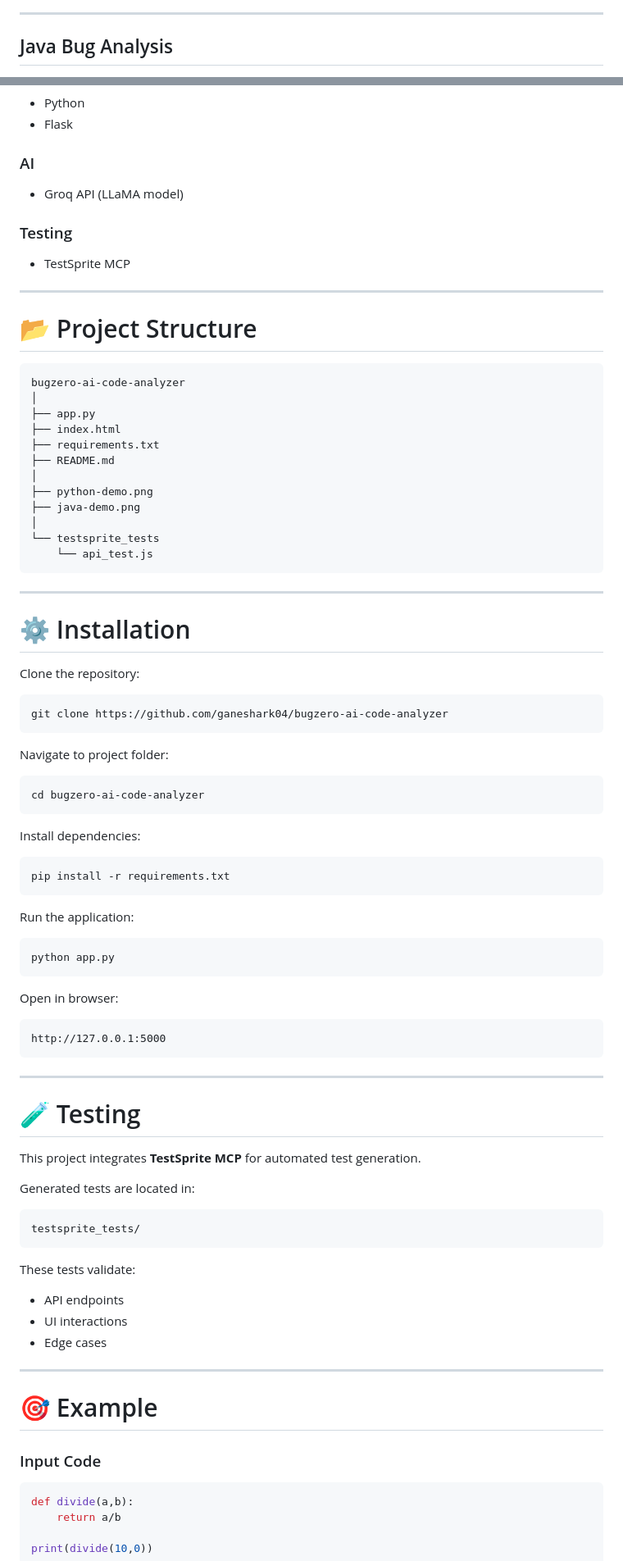
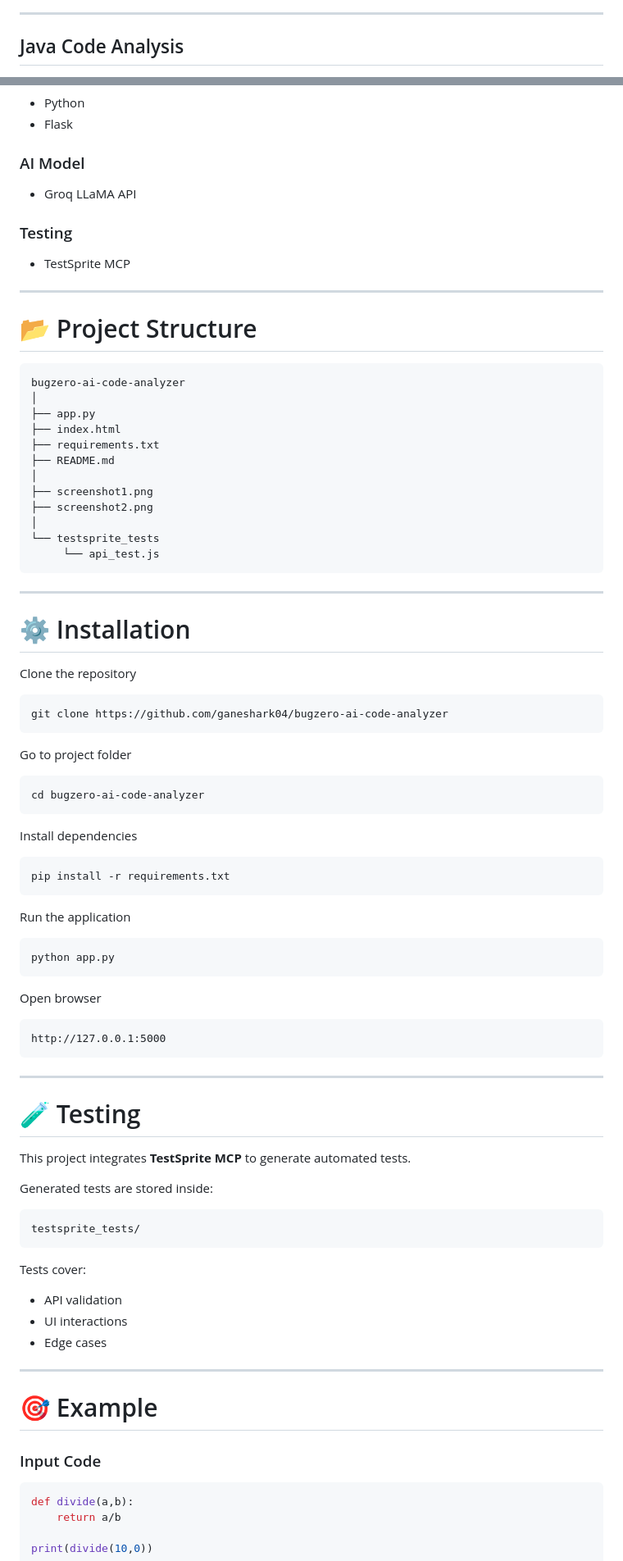
Before and after one commit to ganeshark04/bugzero-ai-code-analyzer, a Markdown page: README.md, 2 parts joined by grey strips. Shown at 82% size. Rendered like a GitHub page.

Commit message:
Update README with new features and demo images

````diff
--- a/README.md
+++ b/README.md
@@ -33,5 +35,5 @@ Built for the **TestSprite AI Dev Hackathon**.
 
 ---
 
-## Java Bug Analysis
+## Java Code Analysis
 
@@ -66,9 +73,9 @@ Built for the **TestSprite AI Dev Hackathon**.
 * Python
 * Flask
 
-### AI
+### AI Model
 
-* Groq API (LLaMA model)
+* Groq LLaMA API
 
 ### Testing
 
@@ -78,7 +85,7 @@ Built for the **TestSprite AI Dev Hackathon**.
 
 # 📂 Project Structure
 
-```id="q3r0vo"
+```
 bugzero-ai-code-analyzer
 │
 ├── app.py
@@ -86,44 +93,44 @@ bugzero-ai-code-analyzer
 ├── requirements.txt
 ├── README.md
 │
-├── python-demo.png
-├── java-demo.png
+├── screenshot1.png
+├── screenshot2.png
 │
 └── testsprite_tests
-    └── api_test.js
+     └── api_test.js
 ```
 
 ---
 
 # ⚙ Installation
 
-Clone the repository:
+Clone the repository
 
-```id="o46cav"
+```
 git clone https://github.com/ganeshark04/bugzero-ai-code-analyzer
 ```
 
-Navigate to project folder:
+Go to project folder
 
-```id="oq0m8g"
+```
 cd bugzero-ai-code-analyzer
 ```
 
-Install dependencies:
+Install dependencies
 
-```id="h37mpk"
+```
 pip install -r requirements.txt
 ```
 
-Run the application:
+Run the application
 
-```id="j7gx3y"
+```
 python app.py
 ```
 
-Open in browser:
+Open browser
 
-```id="23xvab"
+```
 http://127.0.0.1:5000
 ```
 
@@ -131,17 +138,17 @@ http://127.0.0.1:5000
 
 # 🧪 Testing
 
-This project integrates **TestSprite MCP** for automated test generation.
+This project integrates **TestSprite MCP** to generate automated tests.
 
-Generated tests are located in:
+Generated tests are stored inside:
 
-```id="p1p6qk"
+```
 testsprite_tests/
 ```
 
-These tests validate:
+Tests cover:
 
-* API endpoints
+* API validation
 * UI interactions
 * Edge cases
 
@@ -151,7 +158,7 @@ These tests validate:
 
 ### Input Code
 
-```python id="vnpv3j"
+```python
 def divide(a,b):
     return a/b
 
````
Also changed, not shown: other parts of README.md (+22 -15 lines).
